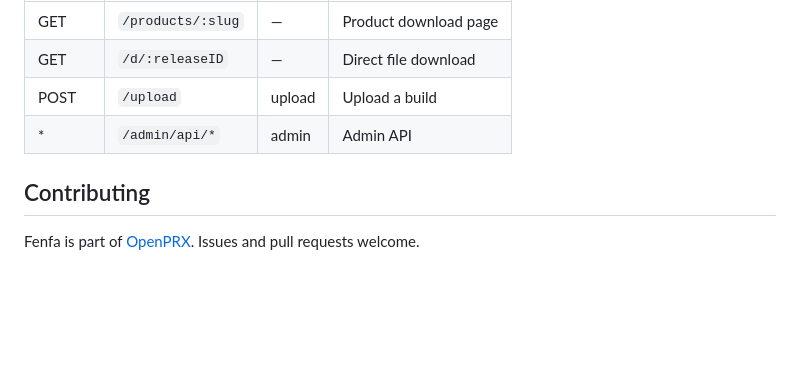
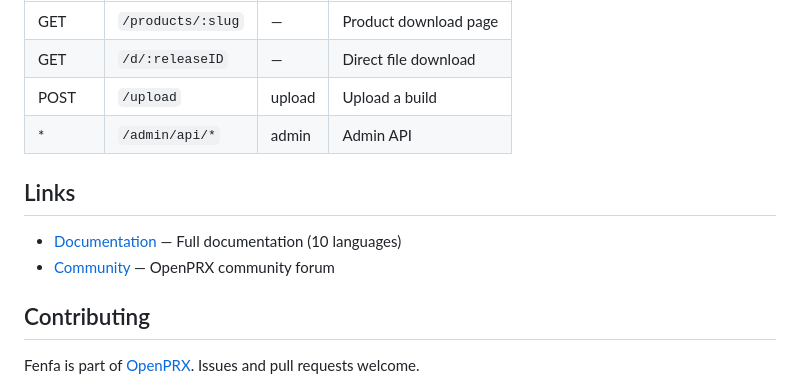
Before and after one commit to openprx/fenfa, a Markdown page: README.md, the part around the change. Rendered like a GitHub page; blank space fills up the shorter version.

Commit message:
docs: add docs and community links to README

```diff
--- a/README.md
+++ b/README.md
@@ -137,6 +137,11 @@ Auth via `X-Auth-Token` header. See [`docs/api-spec.md`](docs/api-spec.md) for d
 | POST | `/upload` | upload | Upload a build |
 | * | `/admin/api/*` | admin | Admin API |
 
+## Links
+
+- [Documentation](https://docs.openprx.dev/en/fenfa/) — Full documentation (10 languages)
+- [Community](https://community.openprx.dev) — OpenPRX community forum
+
 ## Contributing
 
 Fenfa is part of [OpenPRX](https://github.com/openprx). Issues and pull requests welcome.
```
